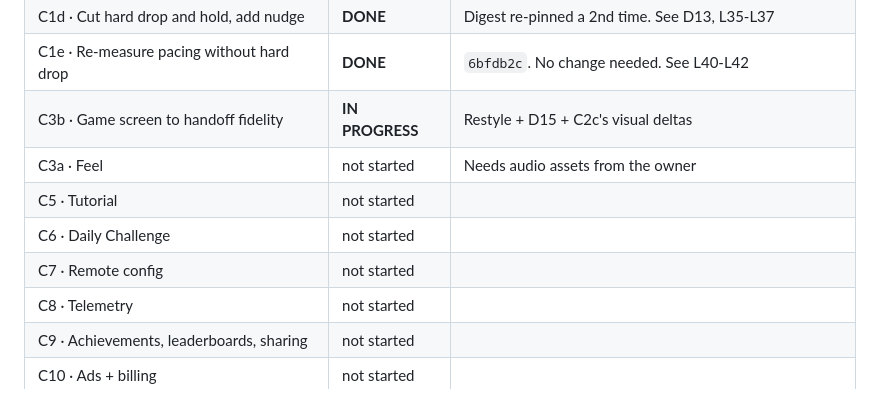
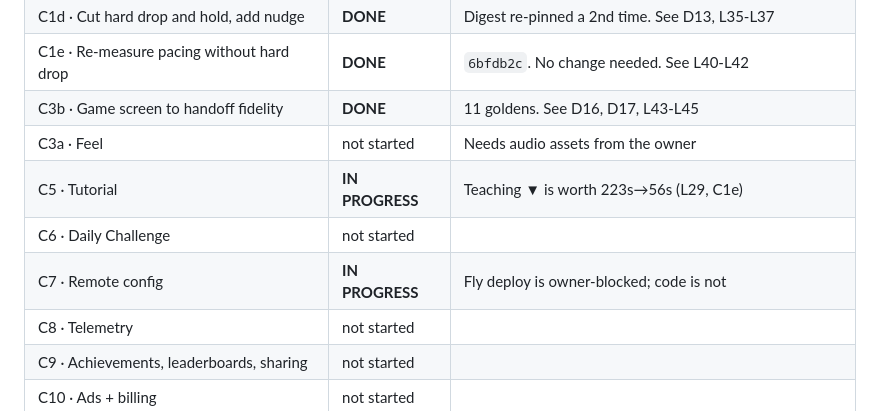
Before and after one commit to Elijah-Dangerfield/Drop2048, a Markdown page: docs/ORCHESTRATION.md, the part around one of its changes. GitHub-like rendering.

```diff
--- a/docs/ORCHESTRATION.md
+++ b/docs/ORCHESTRATION.md
@@ -23,11 +23,11 @@ things are the way they are, and what bit us.** If you are a subagent, read all
 | C2c · Design language + screenshot harness | **DONE** | `0f843f2`. 15 goldens. See D14, D15, L38-L39 |
 | C1d · Cut hard drop and hold, add nudge | **DONE** | Digest re-pinned a 2nd time. See D13, L35-L37 |
 | C1e · Re-measure pacing without hard drop | **DONE** | `6bfdb2c`. No change needed. See L40-L42 |
-| C3b · Game screen to handoff fidelity | **IN PROGRESS** | Restyle + D15 + C2c's visual deltas |
+| C3b · Game screen to handoff fidelity | **DONE** | 11 goldens. See D16, D17, L43-L45 |
 | C3a · Feel | not started | Needs audio assets from the owner |
-| C5 · Tutorial | not started | |
+| C5 · Tutorial | **IN PROGRESS** | Teaching ▼ is worth 223s→56s (L29, C1e) |
 | C6 · Daily Challenge | not started | |
-| C7 · Remote config | not started | |
+| C7 · Remote config | **IN PROGRESS** | Fly deploy is owner-blocked; code is not |
 | C8 · Telemetry | not started | |
 | C9 · Achievements, leaderboards, sharing | not started | |
 | C10 · Ads + billing | not started | |
```
Also changed, not shown: other parts of docs/ORCHESTRATION.md (+54 -0 lines).
